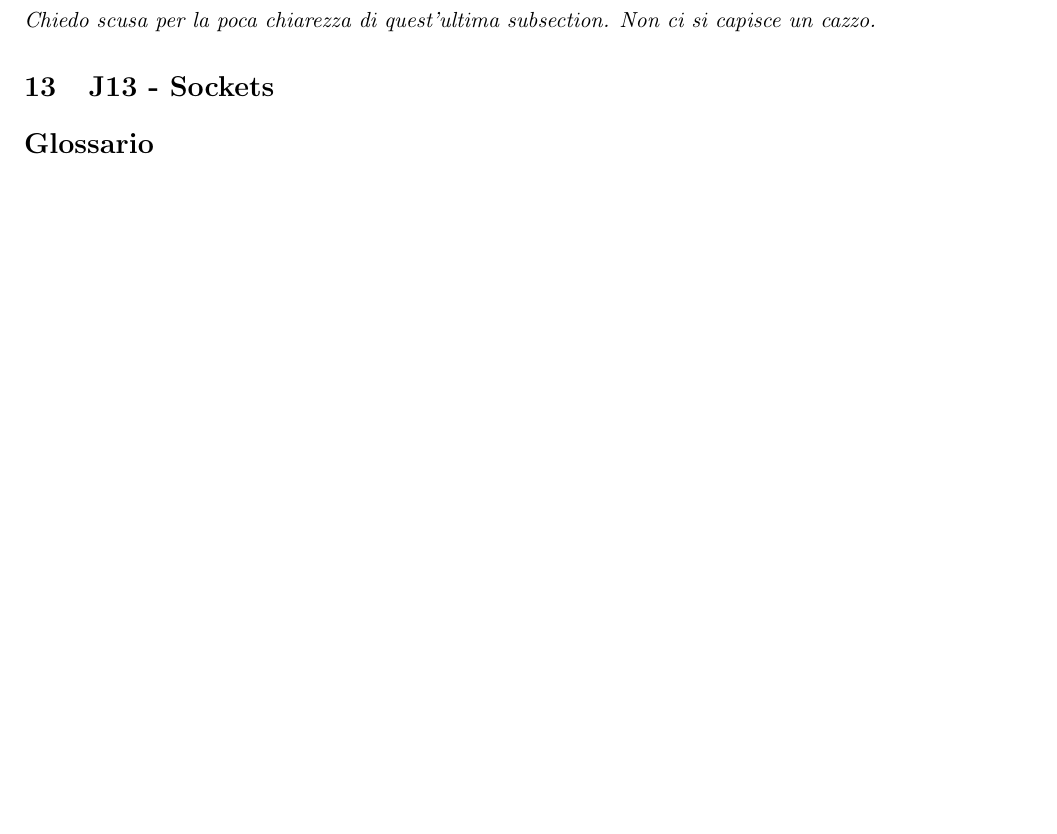
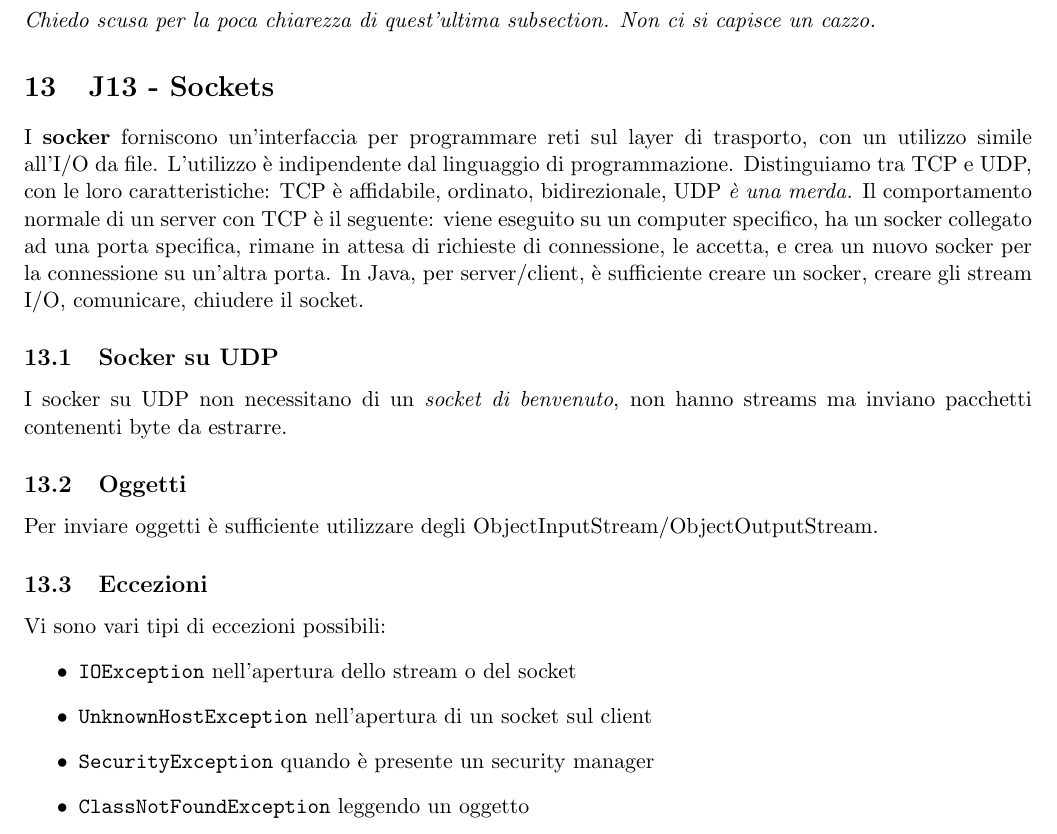
Before and after one commit to montali/swengnotes, a LaTeX document (java.tex): part of page 20 of 20 before the commit and part of page 20 of 21 after it, cut so that both start at the same text, the shorter picture padded with empty space. Compiled offline with pdfLaTeX.

Commit message:
Finished J12

```diff
--- a/java.tex
+++ b/java.tex
@@ -527,8 +527,20 @@ Le classi oggetto atomiche forniscono metodi \textbf{atomici}, quindi le loro is
 \textit{Chiedo scusa per la poca chiarezza di quest'ultima subsection. Non ci si capisce un cazzo.}
 
 \section{J13 - Sockets}
-
-
+I \textbf{socker} forniscono un'interfaccia per programmare reti sul layer di trasporto, con un utilizzo simile all'I/O da file. L'utilizzo è indipendente dal linguaggio di programmazione.
+Distinguiamo tra TCP e UDP, con le loro caratteristiche: TCP è affidabile, ordinato, bidirezionale, UDP \textit{è una merda.} Il comportamento normale di un server con TCP è il seguente: viene eseguito su un computer specifico, ha un socker collegato ad una porta specifica, rimane in attesa di richieste di connessione, le accetta, e crea un nuovo socker per la connessione su un'altra porta. In Java, per server/client, è sufficiente creare un socker, creare gli stream I/O, comunicare, chiudere il socket.
+\subsection{Socker su UDP}
+I socker su UDP non necessitano di un \textit{socket di benvenuto}, non hanno streams ma inviano pacchetti contenenti byte da estrarre.
+\subsection{Oggetti}
+Per inviare oggetti è sufficiente utilizzare degli ObjectInputStream/ObjectOutputStream.
+\subsection{Eccezioni}
+Vi sono vari tipi di eccezioni possibili:
+\begin{itemize}
+    \item \code{IOException} nell'apertura dello stream o del socket
+    \item \code{UnknownHostException} nell'apertura di un socket sul client
+    \item \code{SecurityException} quando è presente un security manager
+    \item \code{ClassNotFoundException} leggendo un oggetto
+\end{itemize}
 
 
 \printglossary
```
Also changed, not shown: java.pdf.
